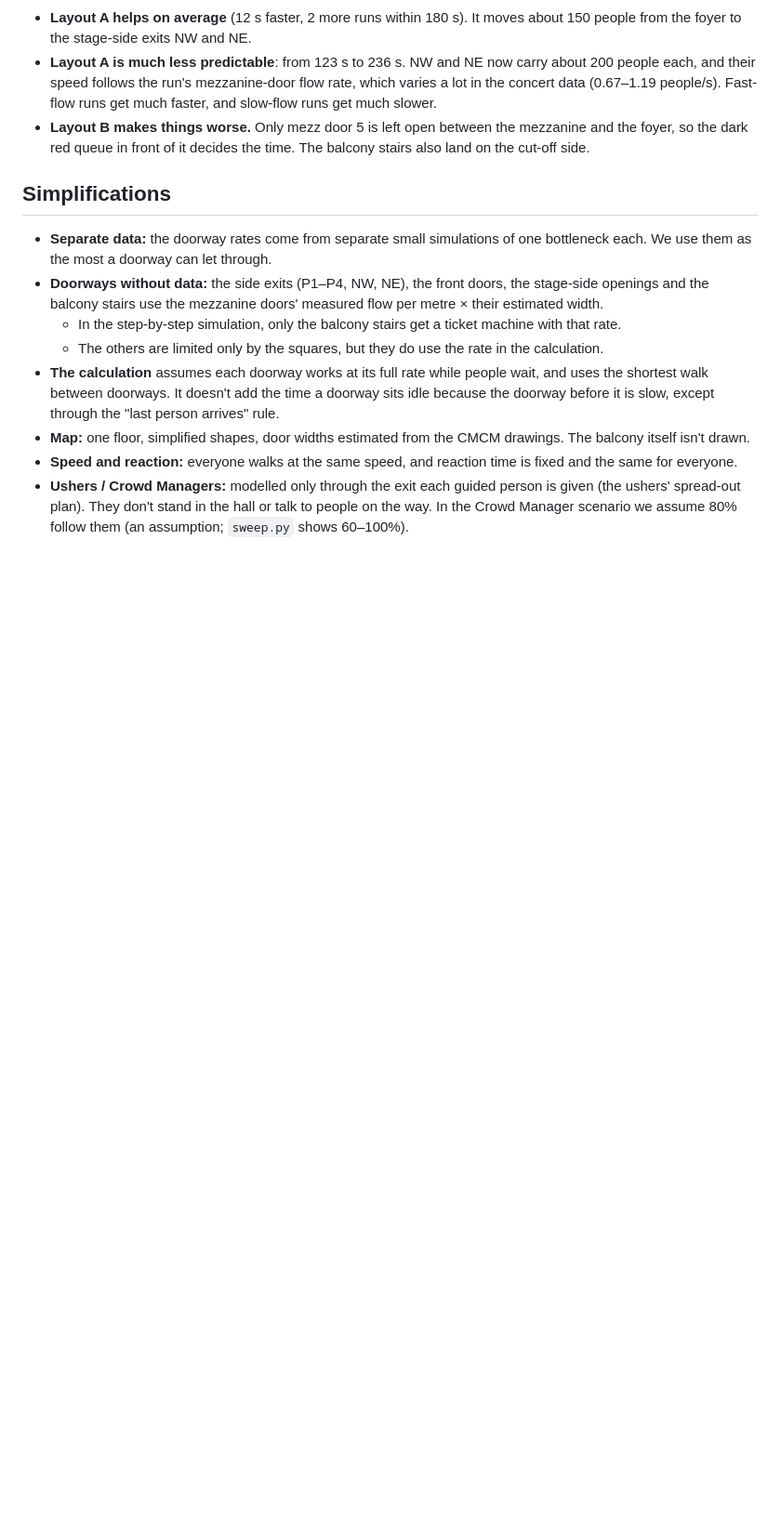
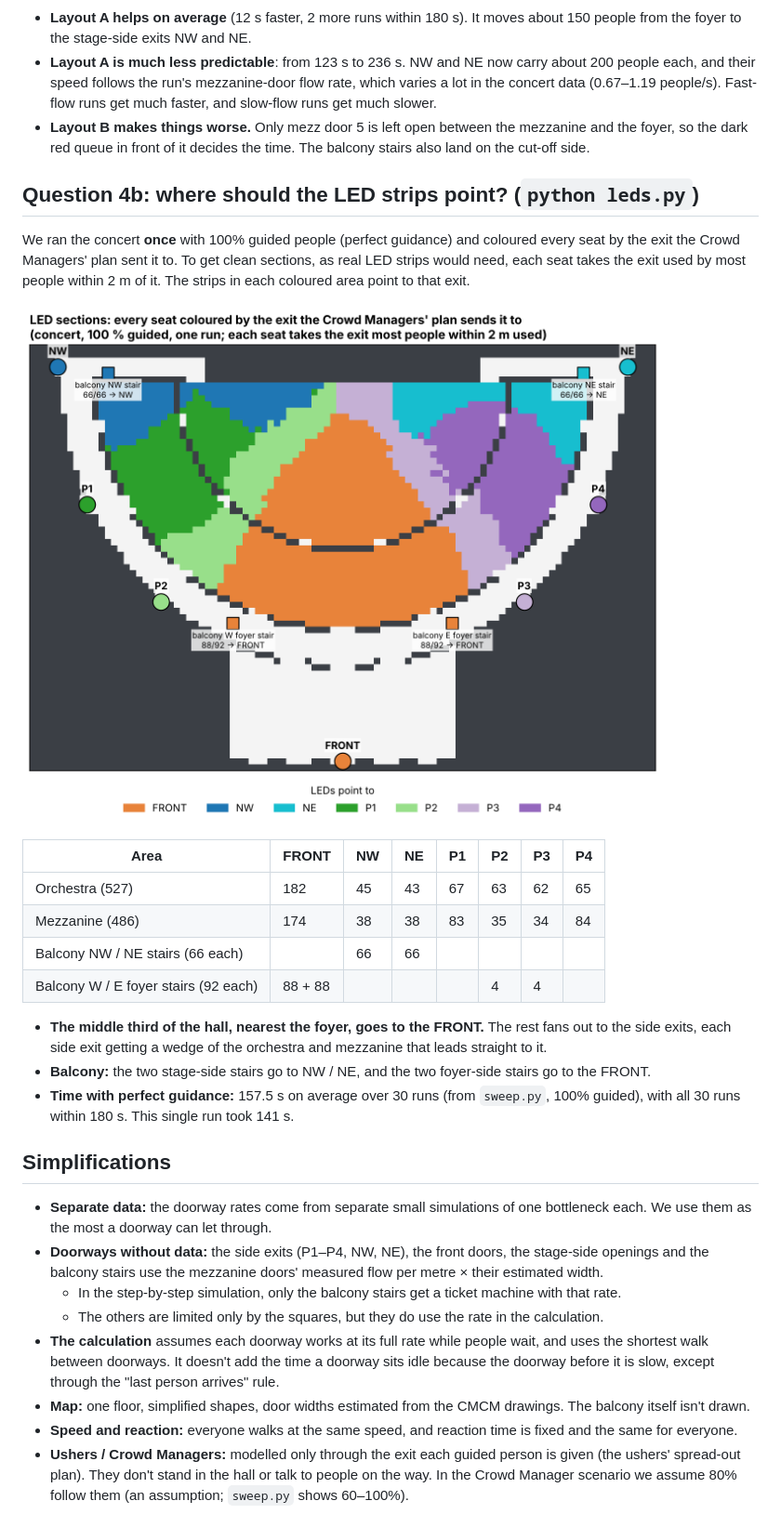
Before and after one commit to aipstotra-ui/Aproject, a Markdown page: README.md, the part around one of its changes. Shown at 93% size. Drawn GitHub-style; pictures changed too: output/led_map.png (added); blank space fills up the shorter version.

Commit message:
Add LED section map for Question 4b (leds.py)
Co-Authored-By: Claude Opus 5.5 <noreply@anthropic.com>
Claude-Session: https://claude.ai/code/session_01U71CpARVuiNg5Pzmof8GBr

```diff
--- a/README.md
+++ b/README.md
@@ -312,6 +313,25 @@ Without this, the plan kept sending about 470 people to the front through the si
 - **Layout A is much less predictable**: from 123 s to 236 s. NW and NE now carry about 200 people each, and their speed follows the run's mezzanine-door flow rate, which varies a lot in the concert data (0.67–1.19 people/s). Fast-flow runs get much faster, and slow-flow runs get much slower.
 - **Layout B makes things worse.** Only mezz door 5 is left open between the mezzanine and the foyer, so the dark red queue in front of it decides the time. The balcony stairs also land on the cut-off side.
 
+## Question 4b: where should the LED strips point? (`python leds.py`)
+
+We ran the concert **once** with 100% guided people (perfect guidance) and coloured every seat by the exit the Crowd Managers' plan sent it to.
+To get clean sections, as real LED strips would need, each seat takes the exit used by most people within 2 m of it.
+The strips in each coloured area point to that exit.
+
+![LED map](output/led_map.png)
+
+| Area | FRONT | NW | NE | P1 | P2 | P3 | P4 |
+|---|---|---|---|---|---|---|---|
+| Orchestra (527) | 182 | 45 | 43 | 67 | 63 | 62 | 65 |
+| Mezzanine (486) | 174 | 38 | 38 | 83 | 35 | 34 | 84 |
+| Balcony NW / NE stairs (66 each) | | 66 | 66 | | | | |
+| Balcony W / E foyer stairs (92 each) | 88 + 88 | | | | 4 | 4 | |
+
+- **The middle third of the hall, nearest the foyer, goes to the FRONT.** The rest fans out to the side exits, each side exit getting a wedge of the orchestra and mezzanine that leads straight to it.
+- **Balcony:** the two stage-side stairs go to NW / NE, and the two foyer-side stairs go to the FRONT.
+- **Time with perfect guidance:** 157.5 s on average over 30 runs (from `sweep.py`, 100% guided), with all 30 runs within 180 s. This single run took 141 s.
+
 ## Simplifications
 
 - **Separate data:** the doorway rates come from separate small simulations of one bottleneck each. We use them as the most a doorway can let through.
```
Also changed, not shown: other parts of README.md (+1 -0 lines), 2 other files.
